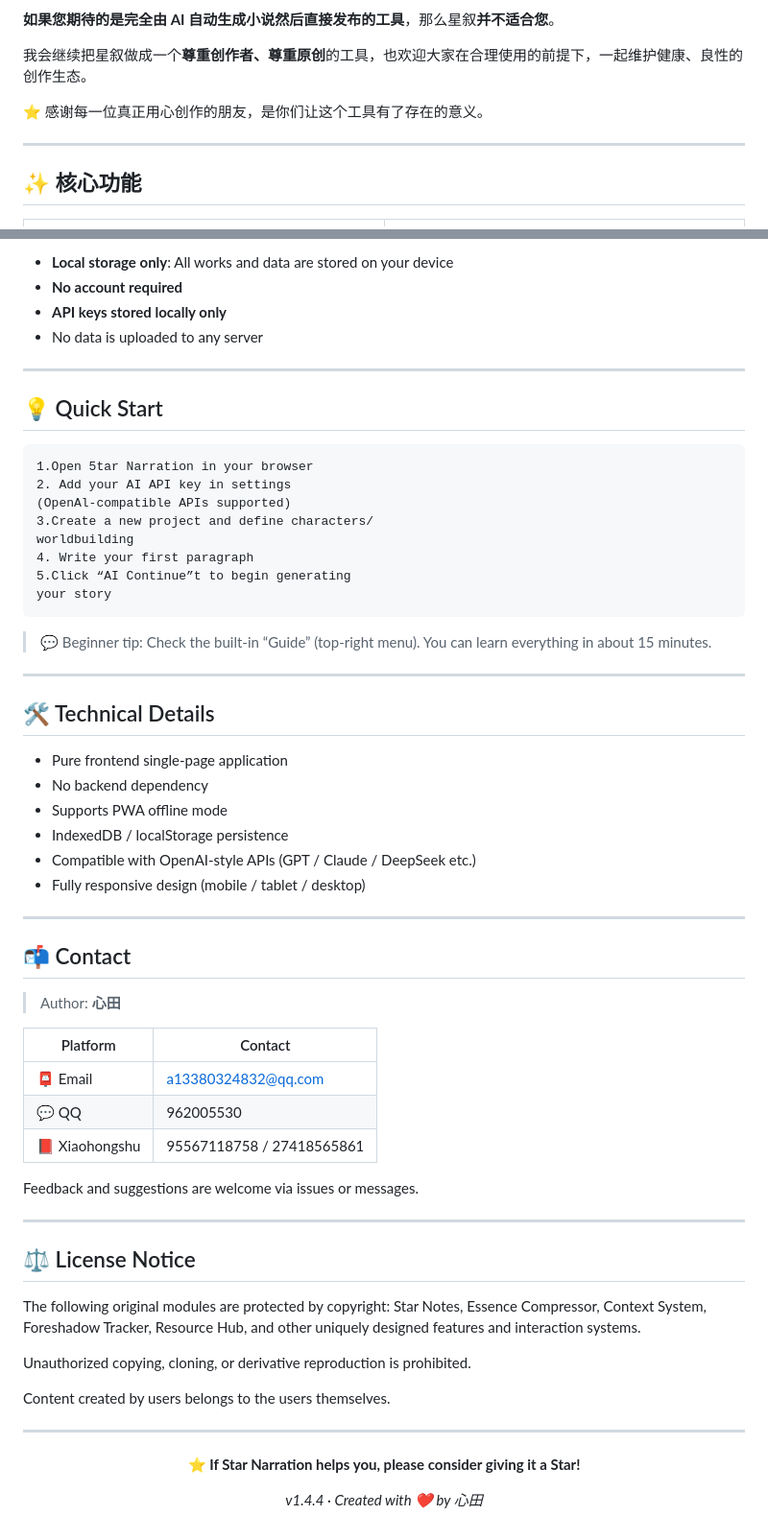
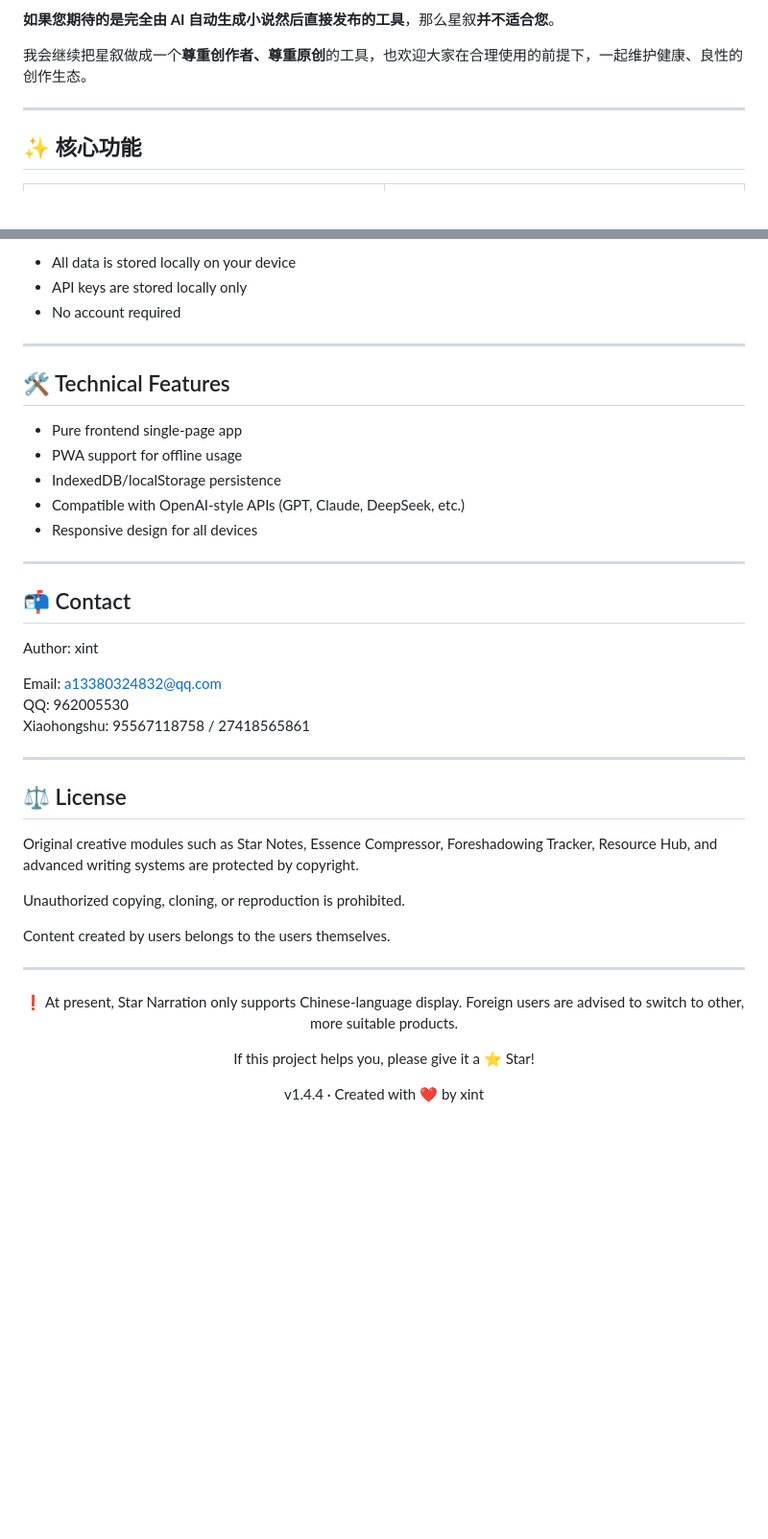
Before and after one commit to 1338032/Star.Narration.xint, a Markdown page: README.md, 2 parts joined by grey strips. Shown at 96% size. GitHub-like rendering; blank space fills up the shorter version.

````diff
--- a/README.md
+++ b/README.md
@@ -46,8 +46,6 @@ AI 应该是创作者的**“灵感伙伴”**和**“高效助手”**，而不
 **如果您期待的是完全由 AI 自动生成小说然后直接发布的工具**，那么星叙**并不适合您**。
 
 我会继续把星叙做成一个**尊重创作者、尊重原创**的工具，也欢迎大家在合理使用的前提下，一起维护健康、良性的创作生态。
-
-⭐️ 感谢每一位真正用心创作的朋友，是你们让这个工具有了存在的意义。
 
 ---
 
@@ -343,58 +336,35 @@ https://1338032.github.io/Star.Narration.xint/syn.apk
 
-- **Local storage only**: All works and data are stored on your device
-- **No account required**
-- **API keys stored locally only**
-- No data is uploaded to any server
+- All data is stored locally on your device
+- API keys are stored locally only
+- No account required
 
 ---
 
-## 💡 Quick Start
+## 🛠️ Technical Features
 
-```
-1.Open 5tar Narration in your browser
-2. Add your AI API key in settings
-(OpenAl-compatible APIs supported)
-3.Create a new project and define characters/
-worldbuilding
-4. Write your first paragraph
-5.Click “AI Continue”t to begin generating
-your story
-```
-
-> 💬 Beginner tip: Check the built-in “Guide” (top-right menu). You can learn everything in about 15 minutes.
-
----
-
-## 🛠️ Technical Details
-
-- Pure frontend single-page application
-- No backend dependency
-- Supports PWA offline mode
-- IndexedDB / localStorage persistence
-- Compatible with OpenAI-style APIs (GPT / Claude / DeepSeek etc.)
-- Fully responsive design (mobile / tablet / desktop)
+- Pure frontend single-page app
+- PWA support for offline usage
+- IndexedDB/localStorage persistence
+- Compatible with OpenAI-style APIs (GPT, Claude, DeepSeek, etc.)
+- Responsive design for all devices
 
 ---
 
 ## 📬 Contact
 
-> Author: **心田**
+Author: xint
 
-| Platform | Contact |
-|----------|--------|
-| 📮 Email | a13380324832@qq.com |
-| 💬 QQ | 962005530 |
-| 📕 Xiaohongshu | 95567118758 / 27418565861 |
-
-Feedback and suggestions are welcome via issues or messages.
+Email: a13380324832@qq.com
+QQ: 962005530
+Xiaohongshu: 95567118758 / 27418565861
 
 ---
 
-## ⚖️ License Notice
+## ⚖️ License
 
-The following original modules are protected by copyright: Star Notes, Essence Compressor, Context System, Foreshadow Tracker, Resource Hub, and other uniquely designed features and interaction systems.
+Original creative modules such as Star Notes, Essence Compressor, Foreshadowing Tracker, Resource Hub, and advanced writing systems are protected by copyright.
 
-Unauthorized copying, cloning, or derivative reproduction is prohibited.
+Unauthorized copying, cloning, or reproduction is prohibited.
 
 Content created by users belongs to the users themselves.
 
@@ -402,8 +372,10 @@ Content created by users belongs to the users themselves.
 
 <div align="center">
 
-**⭐ If Star Narration helps you, please consider giving it a Star!**
+❗️ At present, Star Narration only supports Chinese-language display. Foreign users are advised to switch to other, more suitable products.
 
-*v1.4.4 · Created with ❤️ by 心田*
+If this project helps you, please give it a ⭐ Star!
+
+v1.4.4 · Created with ❤️ by xint
 
 </div>
````
Also changed, not shown: other parts of README.md (+70 -75 lines).
